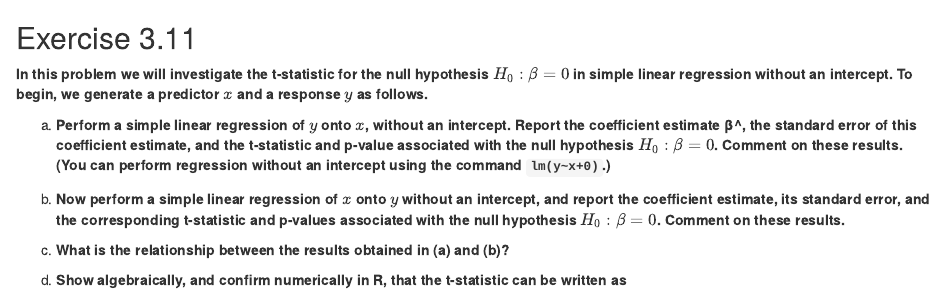
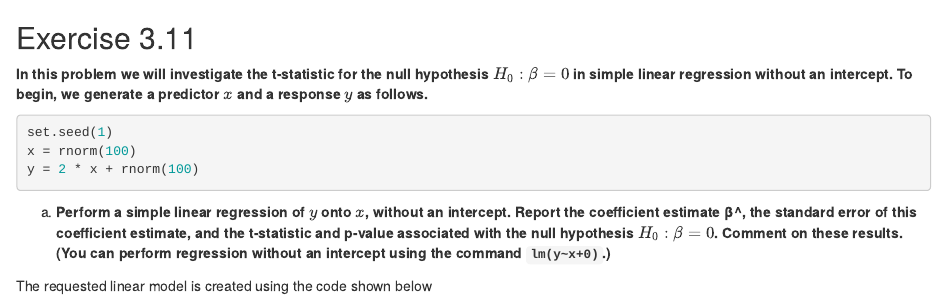
Before and after one commit to paiget6/ANLT510-2021-HW1, an R Markdown document (exercises/3.11.Rmd): the page in a window 1100 px wide, from its top. Rendered offline with R 4.5, knitr and Pandoc, with nearby package versions.

Commit message:
Update exercises/3.11.Rmd

````diff
--- a/exercises/3.11.Rmd
+++ b/exercises/3.11.Rmd
@@ -6,6 +6,14 @@ output: html_document
 
 __In this problem we will investigate the t-statistic for the null hypothesis $H_{0}:\beta=0$ in simple linear regression without an intercept. To begin, we generate a predictor $x$ and a response $y$ as follows.__
 
+```{r}
+set.seed(1)
+x = rnorm(100)
+y = 2 * x + rnorm(100)
+```
+
 a. __Perform a simple linear regression of $y$ onto $x$, without an intercept. Report the coefficient estimate β^, the standard error of this coefficient estimate, and the t-statistic and p-value associated with the null hypothesis $H_0:\beta=0$. Comment on these results. (You can perform regression without an intercept using the command `lm(y~x+0)`.)__
 
-<!-- enter your solution here -->
+The requested linear model is created using the code shown below
+
+```{r}
````
Also changed, not shown: exercises/3.11.Rmd (4 more changed lines).
